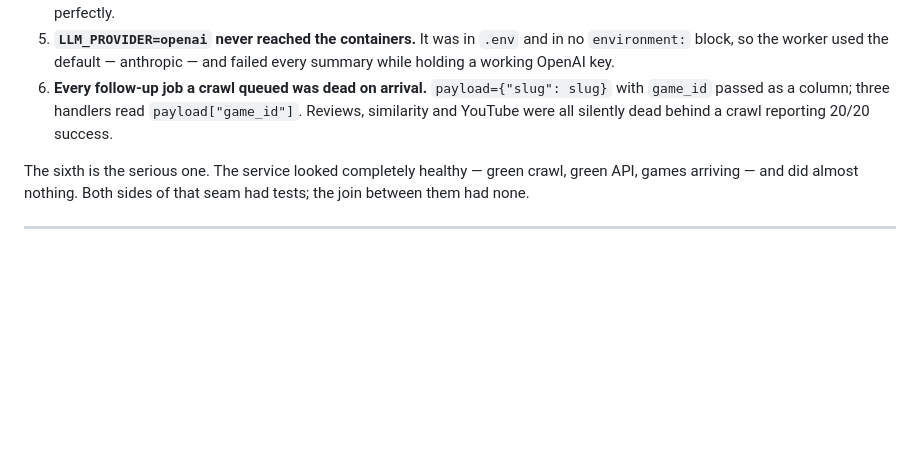
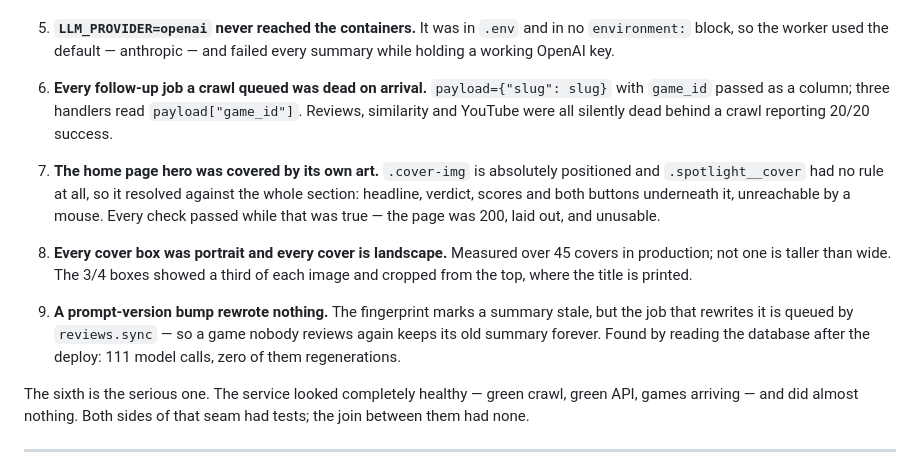
Before and after one commit to CRYCas0n/playlens, a Markdown page: docs/FINAL_DEPLOYMENT_PLAN.md, the part around the change. Drawn GitHub-style; blank space fills up the shorter version.

Commit message:
Status: Russian and the cover geometry, with what proved each
Three more rows verified and three more defects recorded, all from the same
pass. The deployment-defect list is now nine, and the pattern holds: none of
them could appear on the machine the code was written on, and two of them
left a page that returned 200, laid out correctly, and did not work.

Co-Authored-By: Claude Opus 5 (1M context) <noreply@anthropic.com>

```diff
--- a/docs/FINAL_DEPLOYMENT_PLAN.md
+++ b/docs/FINAL_DEPLOYMENT_PLAN.md
@@ -353,6 +353,19 @@ one is invisible on the machine the code was written on.
    with `game_id` passed as a column; three handlers read `payload["game_id"]`. Reviews,
    similarity and YouTube were all silently dead behind a crawl reporting 20/20 success.
 
+7. **The home page hero was covered by its own art.** `.cover-img` is absolutely
+   positioned and `.spotlight__cover` had no rule at all, so it resolved against the whole
+   section: headline, verdict, scores and both buttons underneath it, unreachable by a
+   mouse. Every check passed while that was true — the page was 200, laid out, and
+   unusable.
+8. **Every cover box was portrait and every cover is landscape.** Measured over 45 covers
+   in production; not one is taller than wide. The 3/4 boxes showed a third of each image
+   and cropped from the top, where the title is printed.
+9. **A prompt-version bump rewrote nothing.** The fingerprint marks a summary stale, but
+   the job that rewrites it is queued by `reviews.sync` — so a game nobody reviews again
+   keeps its old summary forever. Found by reading the database after the deploy: 111
+   model calls, zero of them regenerations.
+
 The sixth is the serious one. The service looked completely healthy — green crawl, green
 API, games arriving — and did almost nothing. Both sides of that seam had tests; the join
 between them had none.
```
Also changed, not shown: docs/PROJECT_STATUS.md (+4 -1 lines).
